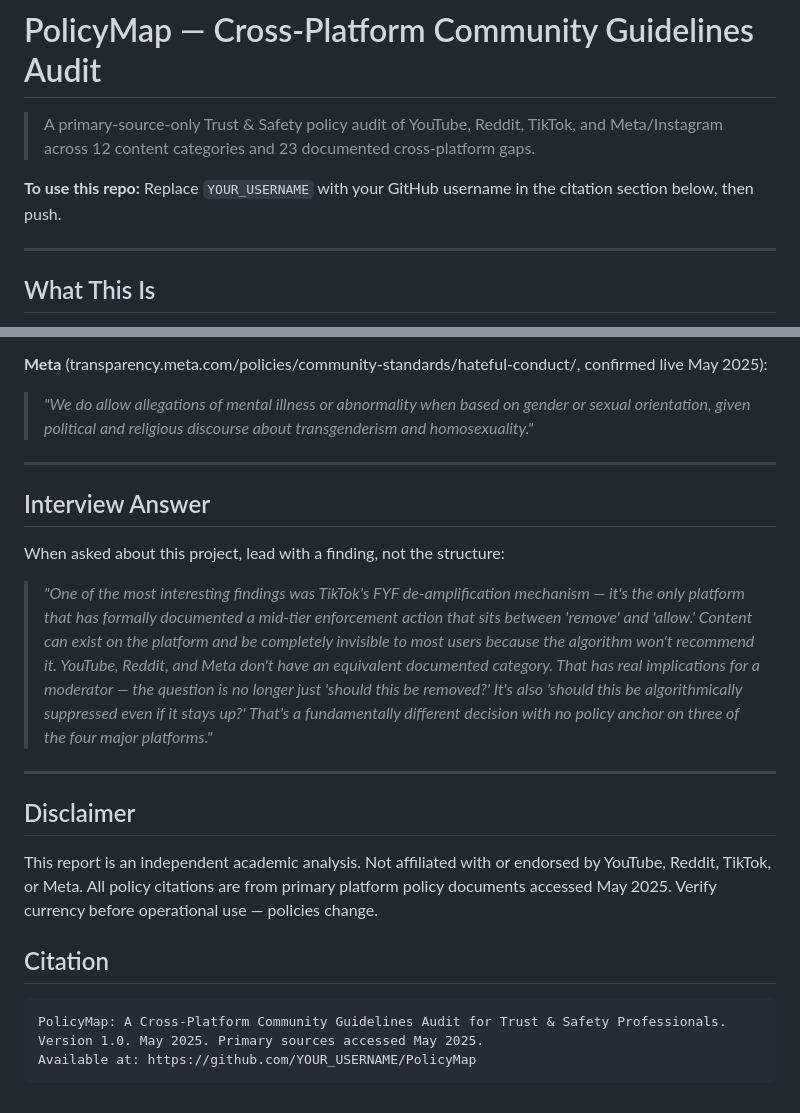
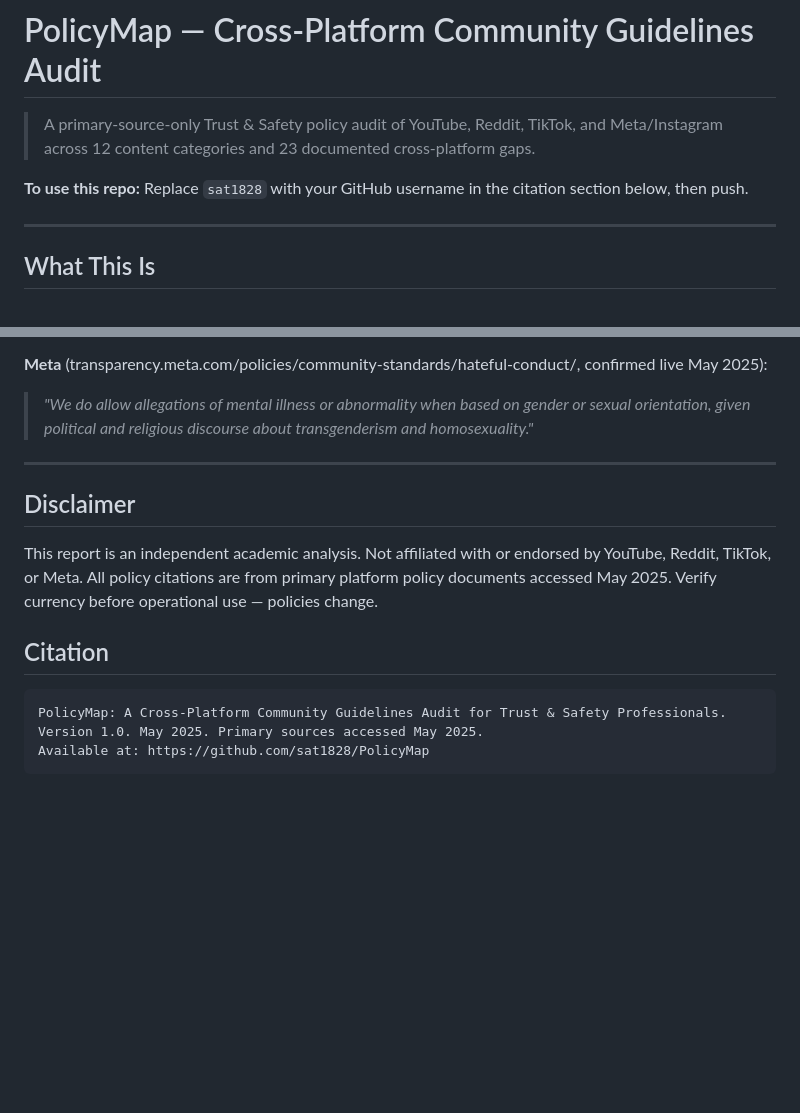
Before and after one commit to sat1828/PolicyMap, a Markdown page: README.md, 2 parts joined by grey strips. Rendered like a GitHub page; blank space fills up the shorter version.

Commit message:
Update GitHub username in README.md

````diff
--- a/README.md
+++ b/README.md
@@ -2,7 +2,7 @@
 
 > A primary-source-only Trust & Safety policy audit of YouTube, Reddit, TikTok, and Meta/Instagram across 12 content categories and 23 documented cross-platform gaps.
 
-**To use this repo:** Replace `YOUR_USERNAME` with your GitHub username in the citation section below, then push.
+**To use this repo:** Replace `sat1828` with your GitHub username in the citation section below, then push.
 
 ---
 
@@ -178,14 +178,6 @@ All confirmed from live fetches during research:
 
 ---
 
-## Interview Answer
-
-When asked about this project, lead with a finding, not the structure:
-
-> *"One of the most interesting findings was TikTok's FYF de-amplification mechanism — it's the only platform that has formally documented a mid-tier enforcement action that sits between 'remove' and 'allow.' Content can exist on the platform and be completely invisible to most users because the algorithm won't recommend it. YouTube, Reddit, and Meta don't have an equivalent documented category. That has real implications for a moderator — the question is no longer just 'should this be removed?' It's also 'should this be algorithmically suppressed even if it stays up?' That's a fundamentally different decision with no policy anchor on three of the four major platforms."*
-
----
-
 ## Disclaimer
 
 This report is an independent academic analysis. Not affiliated with or endorsed by YouTube, Reddit, TikTok, or Meta. All policy citations are from primary platform policy documents accessed May 2025. Verify currency before operational use — policies change.
@@ -195,5 +187,5 @@ This report is an independent academic analysis. Not affiliated with or endorsed
 ```
 PolicyMap: A Cross-Platform Community Guidelines Audit for Trust & Safety Professionals.
 Version 1.0. May 2025. Primary sources accessed May 2025.
-Available at: https://github.com/YOUR_USERNAME/PolicyMap
+Available at: https://github.com/sat1828/PolicyMap
 ```
````
